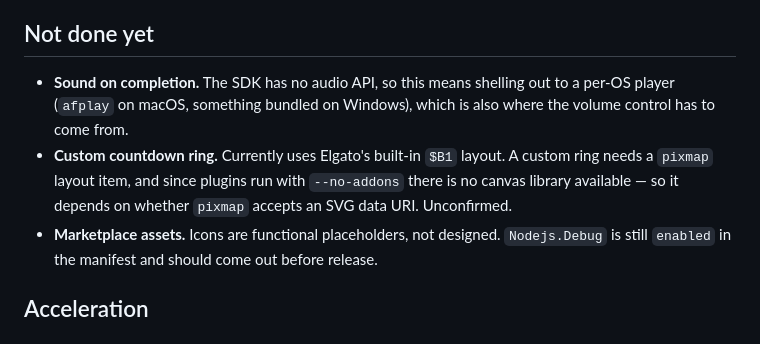
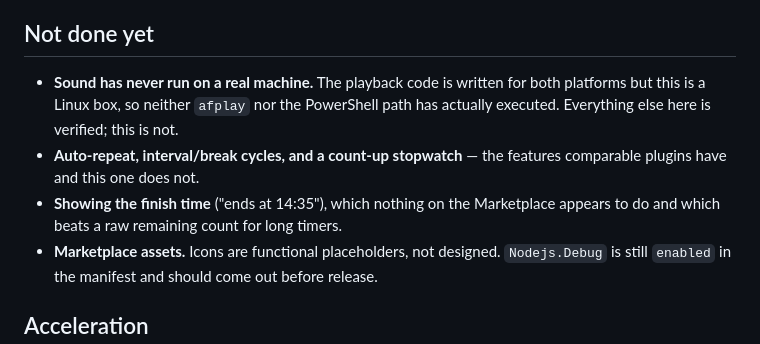
Before and after one commit to matewishkey/mwk-dial-countdown, a Markdown page: README.md, the part around the change. GitHub-like rendering.

Commit message:
README: the sound and ring work is done, so stop listing it as pending
Co-Authored-By: Claude Opus 5 (1M context) <noreply@anthropic.com>

```diff
--- a/README.md
+++ b/README.md
@@ -63,8 +63,9 @@ npx streamdeck pack com.mergodon.dial-timer.sdPlugin
 
 ## Not done yet
 
-- **Sound on completion.** The SDK has no audio API, so this means shelling out to a per-OS player (`afplay` on macOS, something bundled on Windows), which is also where the volume control has to come from.
-- **Custom countdown ring.** Currently uses Elgato's built-in `$B1` layout. A custom ring needs a `pixmap` layout item, and since plugins run with `--no-addons` there is no canvas library available — so it depends on whether `pixmap` accepts an SVG data URI. Unconfirmed.
+- **Sound has never run on a real machine.** The playback code is written for both platforms but this is a Linux box, so neither `afplay` nor the PowerShell path has actually executed. Everything else here is verified; this is not.
+- **Auto-repeat, interval/break cycles, and a count-up stopwatch** — the features comparable plugins have and this one does not.
+- **Showing the finish time** ("ends at 14:35"), which nothing on the Marketplace appears to do and which beats a raw remaining count for long timers.
 - **Marketplace assets.** Icons are functional placeholders, not designed. `Nodejs.Debug` is still `enabled` in the manifest and should come out before release.
 
 ## Acceleration
```
